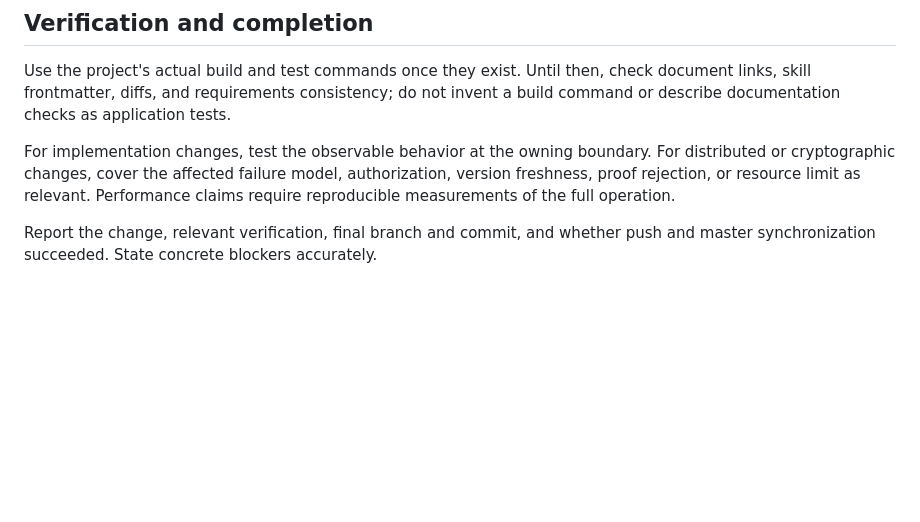
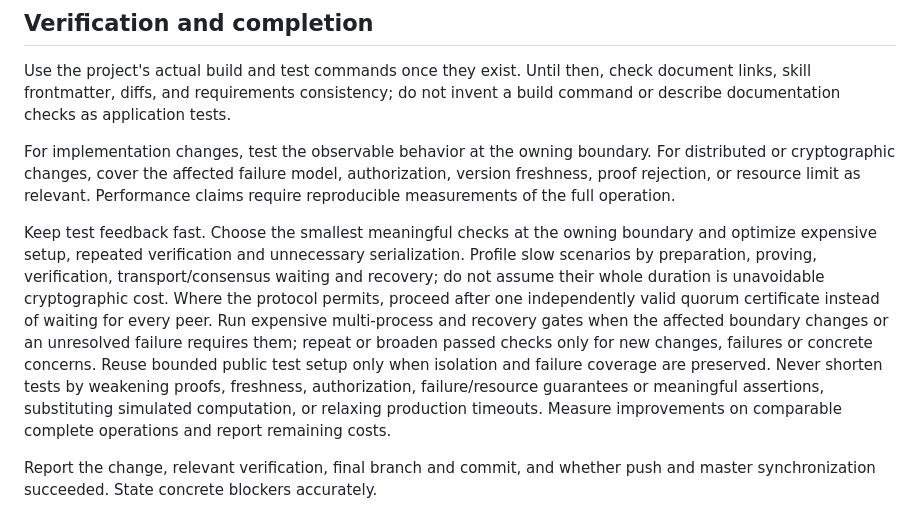
Before and after one commit to LionBlazer/Distributed-Crypto-Storage, a Markdown page: AGENTS.md, the part around the change. Drawn GitHub-style; blank space fills up the shorter version.

Commit message:
docs: require efficient meaningful test feedback

```diff
--- a/AGENTS.md
+++ b/AGENTS.md
@@ -182,6 +182,20 @@ For distributed or cryptographic changes, cover the affected failure model,
 authorization, version freshness, proof rejection, or resource limit as relevant.
 Performance claims require reproducible measurements of the full operation.
 
+Keep test feedback fast. Choose the smallest meaningful checks at the owning
+boundary and optimize expensive setup, repeated verification and unnecessary
+serialization. Profile slow scenarios by preparation, proving, verification,
+transport/consensus waiting and recovery; do not assume their whole duration is
+unavoidable cryptographic cost. Where the protocol permits, proceed after one
+independently valid quorum certificate instead of waiting for every peer.
+Run expensive multi-process and recovery gates when the affected boundary changes
+or an unresolved failure requires them; repeat or broaden passed checks only for
+new changes, failures or concrete concerns. Reuse bounded public test setup only
+when isolation and failure coverage are preserved. Never shorten tests by weakening
+proofs, freshness, authorization, failure/resource guarantees or meaningful
+assertions, substituting simulated computation, or relaxing production timeouts.
+Measure improvements on comparable complete operations and report remaining costs.
+
 Report the change, relevant verification, final branch and commit, and whether push
 and master synchronization succeeded. State concrete blockers accurately.
 
```
